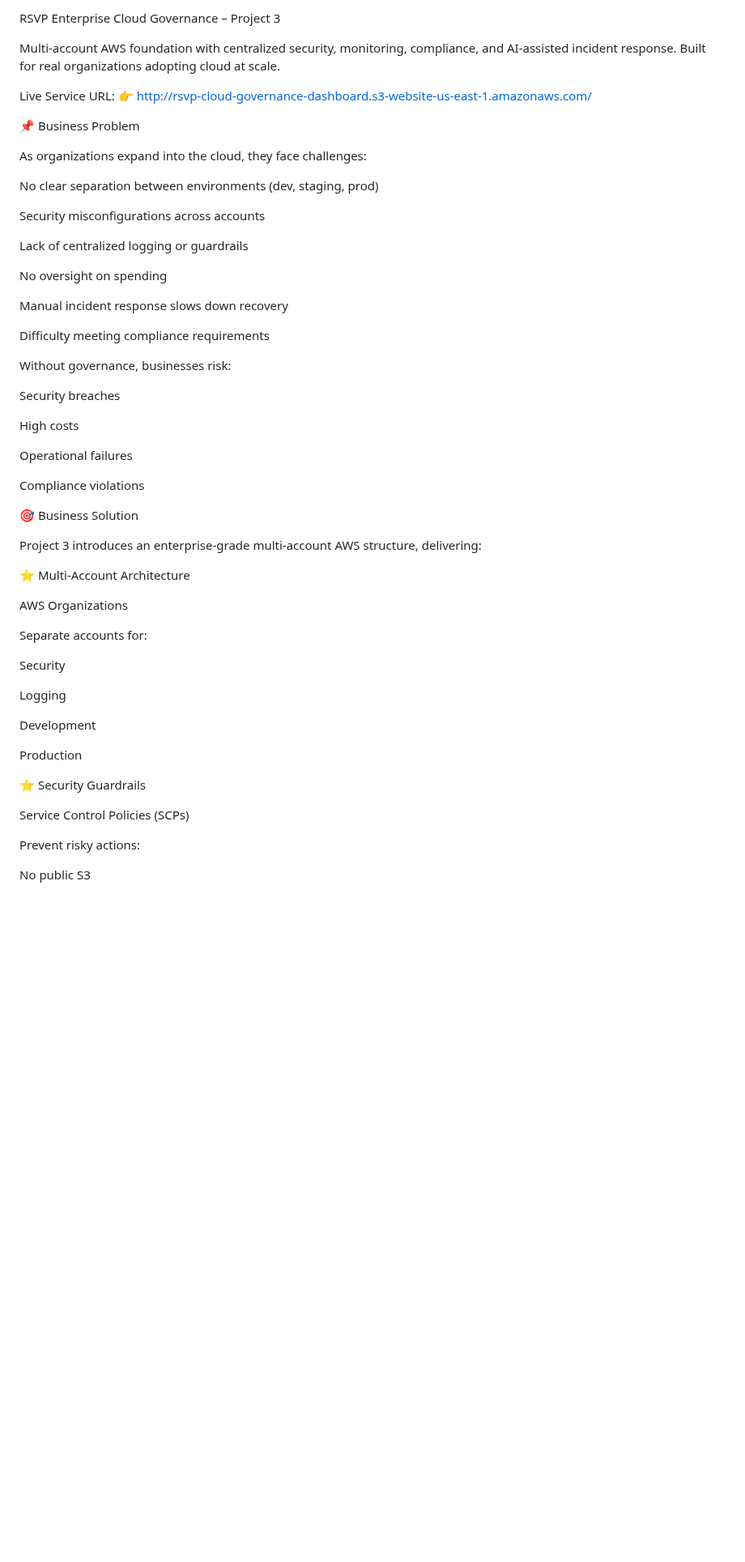
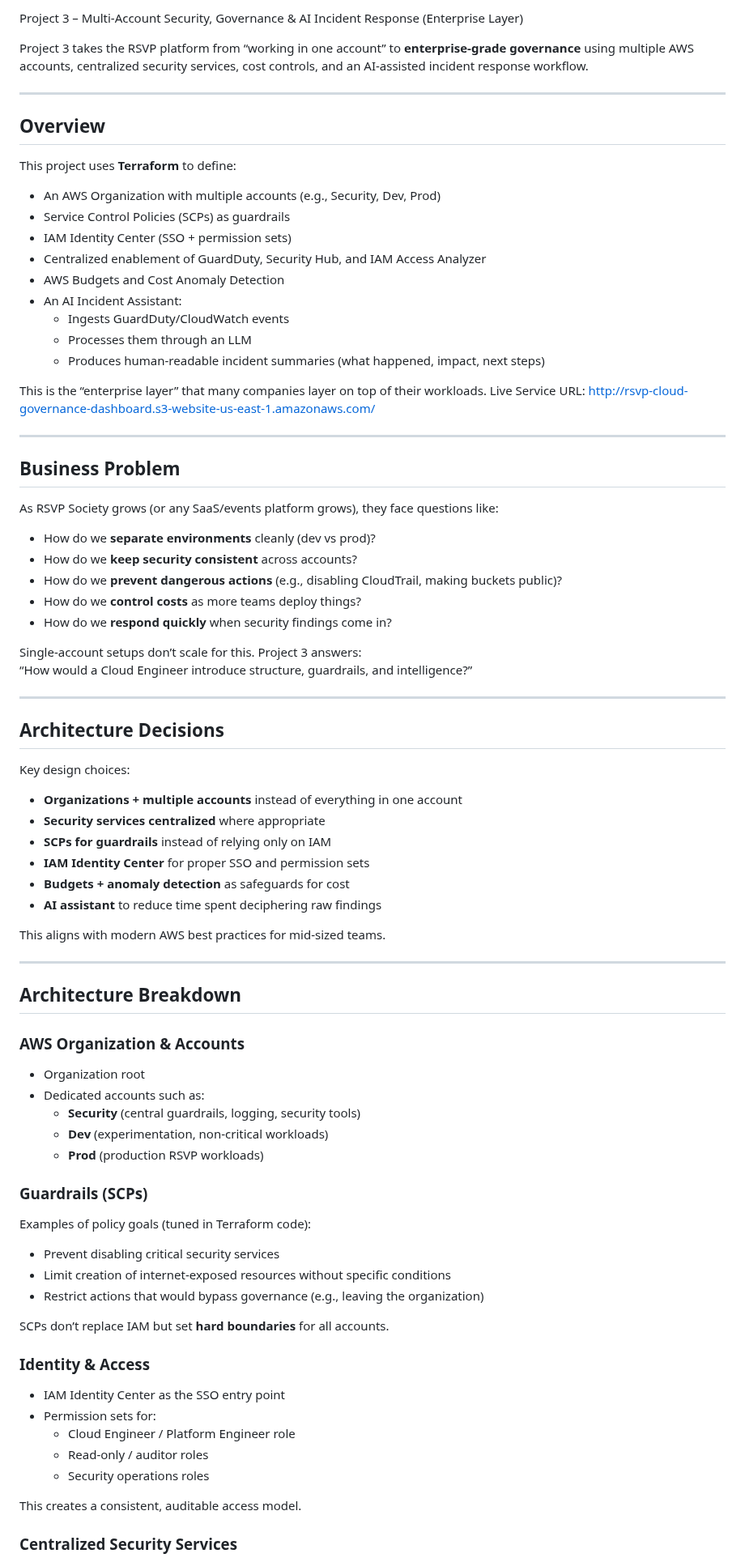
Before and after one commit to JNHolman/RSVP-Cloud-Platform, a Markdown page: infrastructure/project-3-cloud-governance/README.md, the part around one of its changes. Shown at 81% size. Drawn GitHub-style; blank space fills up the shorter version.

```diff
--- a/infrastructure/project-3-cloud-governance/README.md
+++ b/infrastructure/project-3-cloud-governance/README.md
@@ -1,59 +1,87 @@
-RSVP Enterprise Cloud Governance – Project 3
+Project 3 – Multi-Account Security, Governance & AI Incident Response (Enterprise Layer)
 
-Multi-account AWS foundation with centralized security, monitoring, compliance, and AI-assisted incident response.
-Built for real organizations adopting cloud at scale.
+Project 3 takes the RSVP platform from “working in one account” to **enterprise-grade governance** using multiple AWS accounts, centralized security services, cost controls, and an AI-assisted incident response workflow.
 
-Live Service URL: 👉 http://rsvp-cloud-governance-dashboard.s3-website-us-east-1.amazonaws.com/
+---
 
-📌 Business Problem
+## Overview
 
-As organizations expand into the cloud, they face challenges:
+This project uses **Terraform** to define:
 
-No clear separation between environments (dev, staging, prod)
+- An AWS Organization with multiple accounts (e.g., Security, Dev, Prod)
+- Service Control Policies (SCPs) as guardrails
+- IAM Identity Center (SSO + permission sets)
+- Centralized enablement of GuardDuty, Security Hub, and IAM Access Analyzer
+- AWS Budgets and Cost Anomaly Detection
+- An AI Incident Assistant:
+  - Ingests GuardDuty/CloudWatch events
+  - Processes them through an LLM
+  - Produces human-readable incident summaries (what happened, impact, next steps)
 
-Security misconfigurations across accounts
+This is the “enterprise layer” that many companies layer on top of their workloads.
+Live Service URL: http://rsvp-cloud-governance-dashboard.s3-website-us-east-1.amazonaws.com/
 
-Lack of centralized logging or guardrails
+---
 
-No oversight on spending
+## Business Problem
 
-Manual incident response slows down recovery
+As RSVP Society grows (or any SaaS/events platform grows), they face questions like:
 
-Difficulty meeting compliance requirements
+- How do we **separate environments** cleanly (dev vs prod)?
+- How do we **keep security consistent** across accounts?
+- How do we **prevent dangerous actions** (e.g., disabling CloudTrail, making buckets public)?
+- How do we **control costs** as more teams deploy things?
+- How do we **respond quickly** when security findings come in?
 
-Without governance, businesses risk:
+Single-account setups don’t scale for this. Project 3 answers:
+“How would a Cloud Engineer introduce structure, guardrails, and intelligence?”
 
-Security breaches
+---
 
-High costs
+## Architecture Decisions
 
-Operational failures
+Key design choices:
 
-Compliance violations
+- **Organizations + multiple accounts** instead of everything in one account
+- **Security services centralized** where appropriate
+- **SCPs for guardrails** instead of relying only on IAM
+- **IAM Identity Center** for proper SSO and permission sets
+- **Budgets + anomaly detection** as safeguards for cost
+- **AI assistant** to reduce time spent deciphering raw findings
 
-🎯 Business Solution
+This aligns with modern AWS best practices for mid-sized teams.
 
-Project 3 introduces an enterprise-grade multi-account AWS structure, delivering:
+---
 
-⭐ Multi-Account Architecture
+## Architecture Breakdown
 
-AWS Organizations
+### AWS Organization & Accounts
 
-Separate accounts for:
+- Organization root
+- Dedicated accounts such as:
+  - **Security** (central guardrails, logging, security tools)
+  - **Dev** (experimentation, non-critical workloads)
+  - **Prod** (production RSVP workloads)
 
-Security
+### Guardrails (SCPs)
 
-Logging
+Examples of policy goals (tuned in Terraform code):
 
-Development
+- Prevent disabling critical security services
+- Limit creation of internet-exposed resources without specific conditions
+- Restrict actions that would bypass governance (e.g., leaving the organization)
 
-Production
+SCPs don’t replace IAM but set **hard boundaries** for all accounts.
 
-⭐ Security Guardrails
+### Identity & Access
 
-Service Control Policies (SCPs)
+- IAM Identity Center as the SSO entry point
+- Permission sets for:
+  - Cloud Engineer / Platform Engineer role
+  - Read-only / auditor roles
+  - Security operations roles
 
-Prevent risky actions:
+This creates a consistent, auditable access model.
 
-No public S3
+### Centralized Security Services
 
```
Also changed, not shown: other parts of infrastructure/project-3-cloud-governance/README.md (+43 -139 lines).
